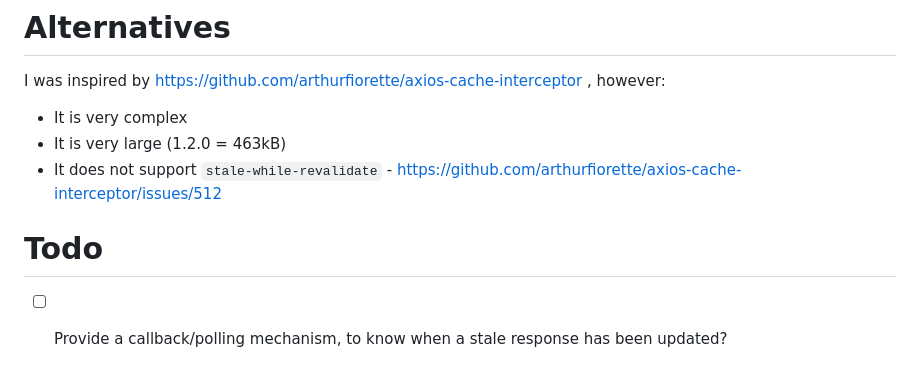
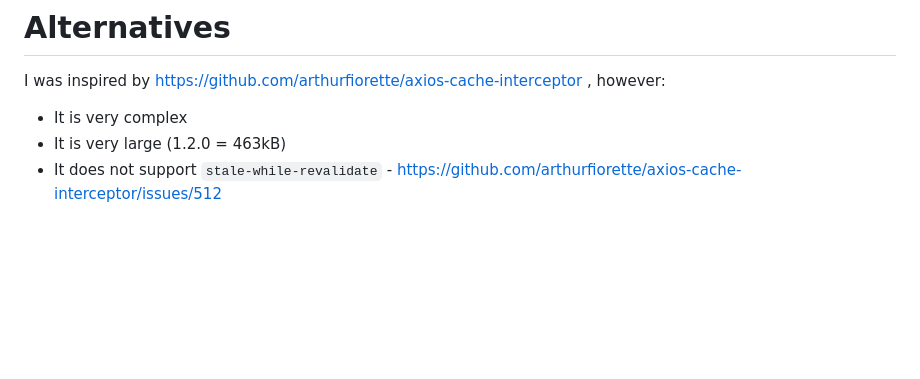
Before and after one commit to mountain-pass/axios-cache-interceptor, a Markdown page: README.md, the part around the change. Rendered like a GitHub page; blank space fills up the shorter version.

```diff
--- a/README.md
+++ b/README.md
@@ -119,7 +119,3 @@ I was inspired by https://github.com/arthurfiorette/axios-cache-interceptor , ho
 - It is very complex
 - It is very large (1.2.0 = 463kB)
 - It does not support `stale-while-revalidate` - https://github.com/arthurfiorette/axios-cache-interceptor/issues/512
-
-# Todo
-
-- [ ] Provide a callback/polling mechanism, to know when a stale response has been updated?
```
